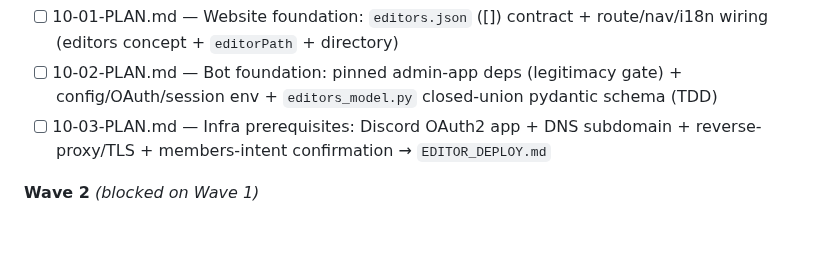
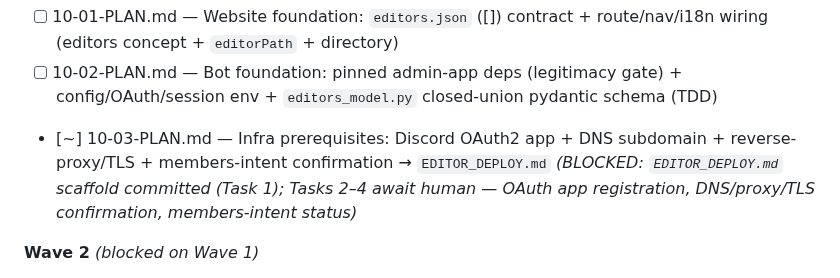
Before and after one commit to Shangrii/Nocturna-Avatars, a Markdown page: .planning/ROADMAP.md, the part around the change. Rendered like a GitHub page; blank space fills up the shorter version.

```diff
--- a/.planning/ROADMAP.md
+++ b/.planning/ROADMAP.md
@@ -428,7 +428,7 @@ Plans:
 
 - [ ] 10-01-PLAN.md — Website foundation: `editors.json` ([]) contract + route/nav/i18n wiring (editors concept + `editorPath` + directory)
 - [ ] 10-02-PLAN.md — Bot foundation: pinned admin-app deps (legitimacy gate) + config/OAuth/session env + `editors_model.py` closed-union pydantic schema (TDD)
-- [ ] 10-03-PLAN.md — Infra prerequisites: Discord OAuth2 app + DNS subdomain + reverse-proxy/TLS + members-intent confirmation → `EDITOR_DEPLOY.md`
+- [~] 10-03-PLAN.md — Infra prerequisites: Discord OAuth2 app + DNS subdomain + reverse-proxy/TLS + members-intent confirmation → `EDITOR_DEPLOY.md` *(BLOCKED: `EDITOR_DEPLOY.md` scaffold committed (Task 1); Tasks 2–4 await human — OAuth app registration, DNS/proxy/TLS confirmation, members-intent status)*
 
 **Wave 2** *(blocked on Wave 1)*
 
```
Also changed, not shown: .planning/STATE.md (+13 -11 lines), 1 other file.
